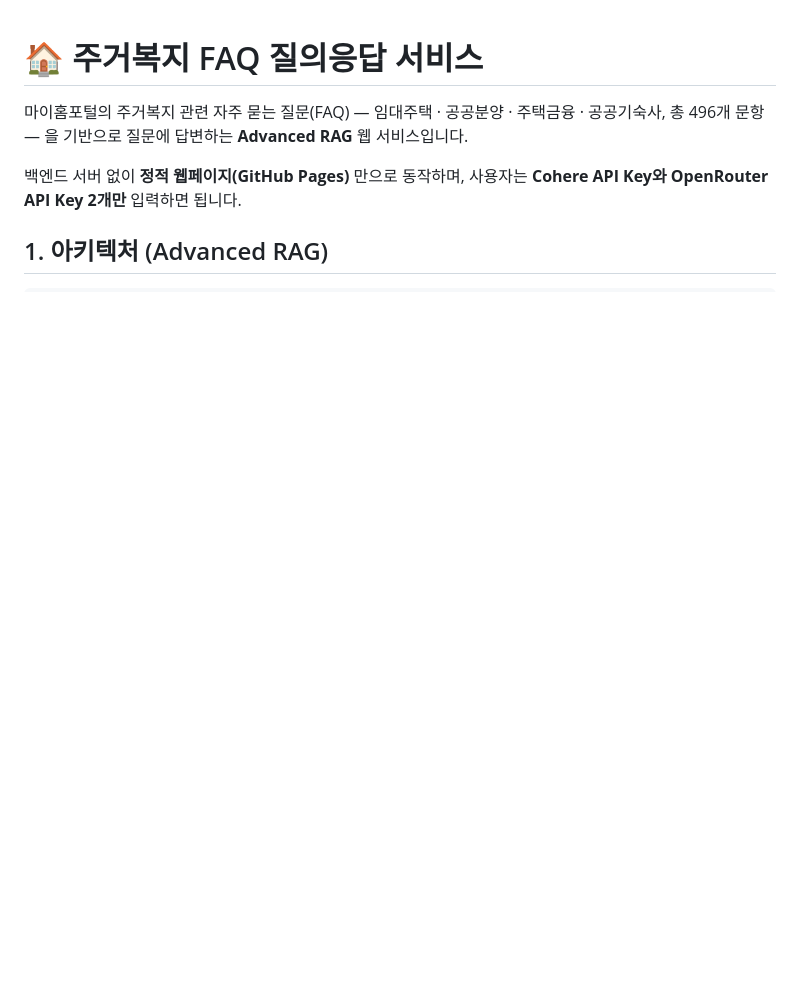
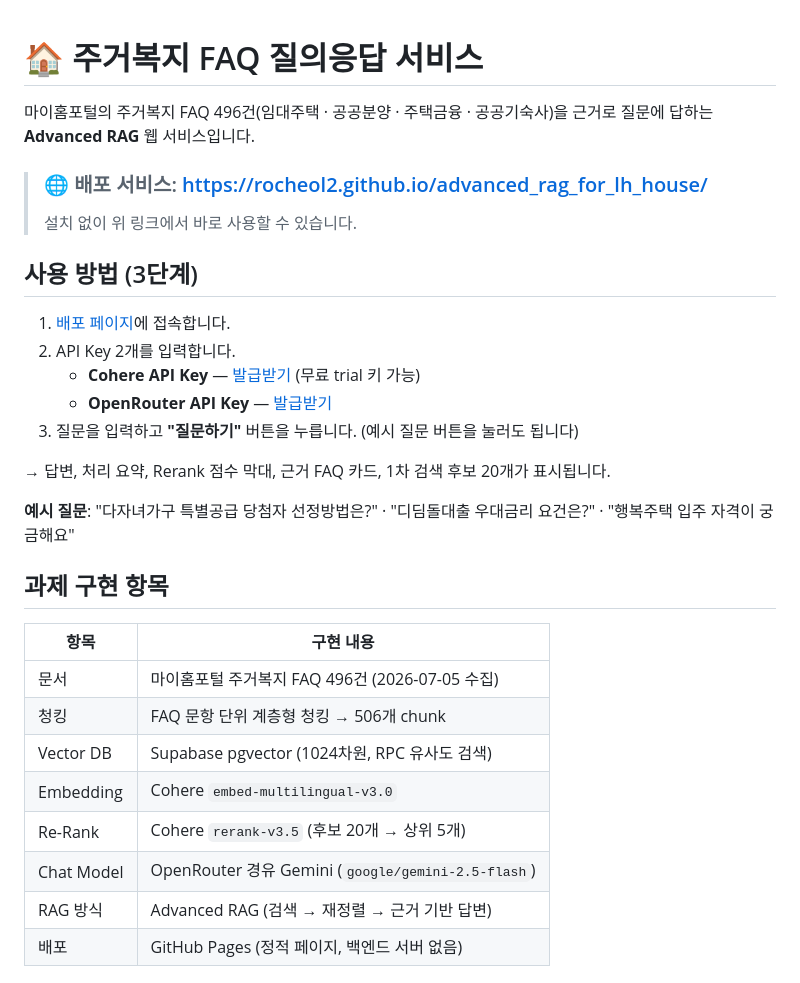
Before and after one commit to rocheol2/advanced_rag_for_lh_house, a Markdown page: README.md, the part around one of its changes. Drawn GitHub-style; blank space fills up the shorter version.

Commit message:
README 간소화: 배포 서비스 링크 중심으로 재작성
- 배포 URL을 최상단에 배치, 사용법을 3단계로 축소
- 구축 절차는 접이식 참고 섹션으로 이동 (이미 완료된 작업)
- 과제 구현 항목 표, mermaid 처리 흐름, 검증 결과 추가

Co-Authored-By: Claude Fable 5 <noreply@anthropic.com>

```diff
--- a/README.md
+++ b/README.md
@@ -1,9 +1,34 @@
 # 🏠 주거복지 FAQ 질의응답 서비스
 
-마이홈포털의 주거복지 관련 자주 묻는 질문(FAQ) — 임대주택 · 공공분양 · 주택금융 · 공공기숙사, 총 496개 문항 —
-을 기반으로 질문에 답변하는 **Advanced RAG** 웹 서비스입니다.
+마이홈포털의 주거복지 FAQ 496건(임대주택 · 공공분양 · 주택금융 · 공공기숙사)을 근거로
+질문에 답하는 **Advanced RAG** 웹 서비스입니다.
 
-백엔드 서버 없이 **정적 웹페이지(GitHub Pages)** 만으로 동작하며,
-사용자는 **Cohere API Key와 OpenRouter API Key 2개만** 입력하면 됩니다.
+> ### 🌐 배포 서비스: https://rocheol2.github.io/advanced_rag_for_lh_house/
+>
+> 설치 없이 위 링크에서 바로 사용할 수 있습니다.
 
-## 1. 아키텍처 (Advanced RAG)
+## 사용 방법 (3단계)
+
+1. [배포 페이지](https://rocheol2.github.io/advanced_rag_for_lh_house/)에 접속합니다.
+2. API Key 2개를 입력합니다.
+   - **Cohere API Key** — [발급받기](https://dashboard.cohere.com/api-keys) (무료 trial 키 가능)
+   - **OpenRouter API Key** — [발급받기](https://openrouter.ai/keys)
+3. 질문을 입력하고 **"질문하기"** 버튼을 누릅니다. (예시 질문 버튼을 눌러도 됩니다)
+
+→ 답변, 처리 요약, Rerank 점수 막대, 근거 FAQ 카드, 1차 검색 후보 20개가 표시됩니다.
+
+**예시 질문**: "다자녀가구 특별공급 당첨자 선정방법은?" · "디딤돌대출 우대금리 요건은?" · "행복주택 입주 자격이 궁금해요"
+
+## 과제 구현 항목
+
+| 항목 | 구현 내용 |
+|---|---|
+| 문서 | 마이홈포털 주거복지 FAQ 496건 (2026-07-05 수집) |
+| 청킹 | FAQ 문항 단위 계층형 청킹 → 506개 chunk |
+| Vector DB | Supabase pgvector (1024차원, RPC 유사도 검색) |
+| Embedding | Cohere `embed-multilingual-v3.0` |
+| Re-Rank | Cohere `rerank-v3.5` (후보 20개 → 상위 5개) |
+| Chat Model | OpenRouter 경유 Gemini (`google/gemini-2.5-flash`) |
+| RAG 방식 | Advanced RAG (검색 → 재정렬 → 근거 기반 답변) |
+| 배포 | GitHub Pages (정적 페이지, 백엔드 서버 없음) |
+
```
Also changed, not shown: other parts of README.md (+49 -120 lines).
